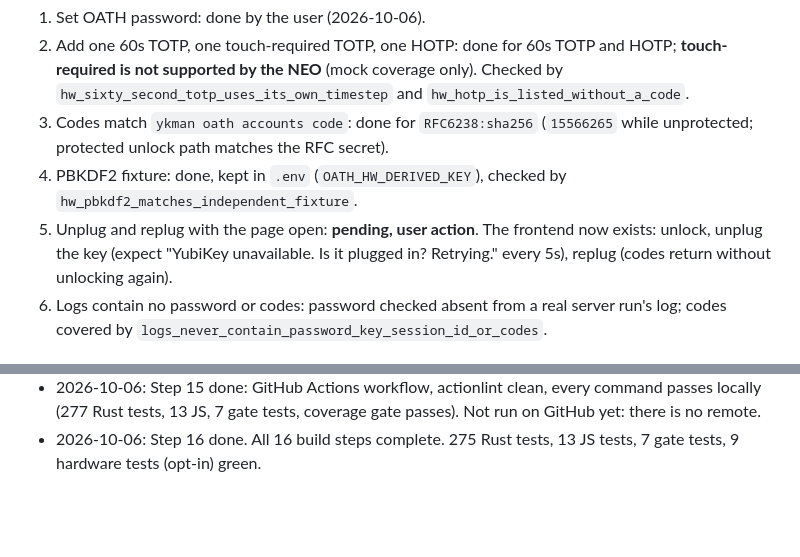
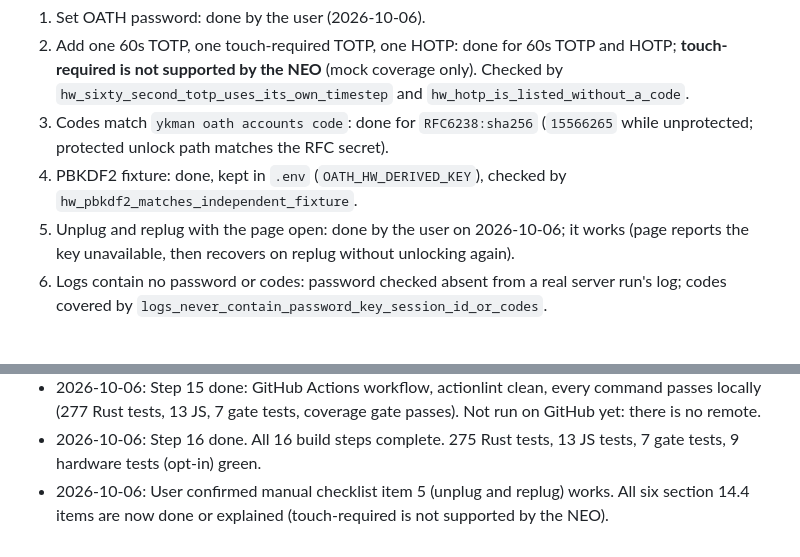
Before and after one commit to chimbosonic/totem, a Markdown page: AGENT.md, 2 parts joined by grey strips. Drawn GitHub-style; blank space fills up the shorter version.

Commit message:
docs: record unplug and replug check
Co-Authored-By: Claude Opus 5.5 <noreply@anthropic.com>
Signed-off-by: Alexis Lowe <alexis.lowe@chimbosonic.com>

```diff
--- a/AGENT.md
+++ b/AGENT.md
@@ -54,7 +54,7 @@ Working notes for building `oath-web` as described in `PLAN.md`. Update this fil
 2. Add one 60s TOTP, one touch-required TOTP, one HOTP: done for 60s TOTP and HOTP; **touch-required is not supported by the NEO** (mock coverage only). Checked by `hw_sixty_second_totp_uses_its_own_timestep` and `hw_hotp_is_listed_without_a_code`.
 3. Codes match `ykman oath accounts code`: done for `RFC6238:sha256` (`15566265` while unprotected; protected unlock path matches the RFC secret).
 4. PBKDF2 fixture: done, kept in `.env` (`OATH_HW_DERIVED_KEY`), checked by `hw_pbkdf2_matches_independent_fixture`.
-5. Unplug and replug with the page open: **pending, user action**. The frontend now exists: unlock, unplug the key (expect "YubiKey unavailable. Is it plugged in? Retrying." every 5s), replug (codes return without unlocking again).
+5. Unplug and replug with the page open: done by the user on 2026-10-06; it works (page reports the key unavailable, then recovers on replug without unlocking again).
 6. Logs contain no password or codes: password checked absent from a real server run's log; codes covered by `logs_never_contain_password_key_session_id_or_codes`.
 
 ## Build order progress (section 16)
@@ -194,3 +194,4 @@ Working notes for building `oath-web` as described in `PLAN.md`. Update this fil
 - 2026-10-06: Built the image with Rancher Desktop (Docker 29.5.3, linux/aarch64): 1.5 min cold build, 34.5 MB image, runs as uid 10001, ships `libpcsclite1 1.9.9-2` and `ca-certificates` only (no curl). Run with `--read-only --cap-drop ALL --security-opt no-new-privileges:true` it logs JSON and exits 1 with the "no usable smart card reader" hint, as expected without pcscd. `docker compose config` validated the compose file (since removed). Step 14 done.
 - 2026-10-06: Step 15 done: GitHub Actions workflow, actionlint clean, every command passes locally (277 Rust tests, 13 JS, 7 gate tests, coverage gate passes). Not run on GitHub yet: there is no remote.
 - 2026-10-06: Step 16 done. All 16 build steps complete. 275 Rust tests, 13 JS tests, 7 gate tests, 9 hardware tests (opt-in) green.
+- 2026-10-06: User confirmed manual checklist item 5 (unplug and replug) works. All six section 14.4 items are now done or explained (touch-required is not supported by the NEO).
```
